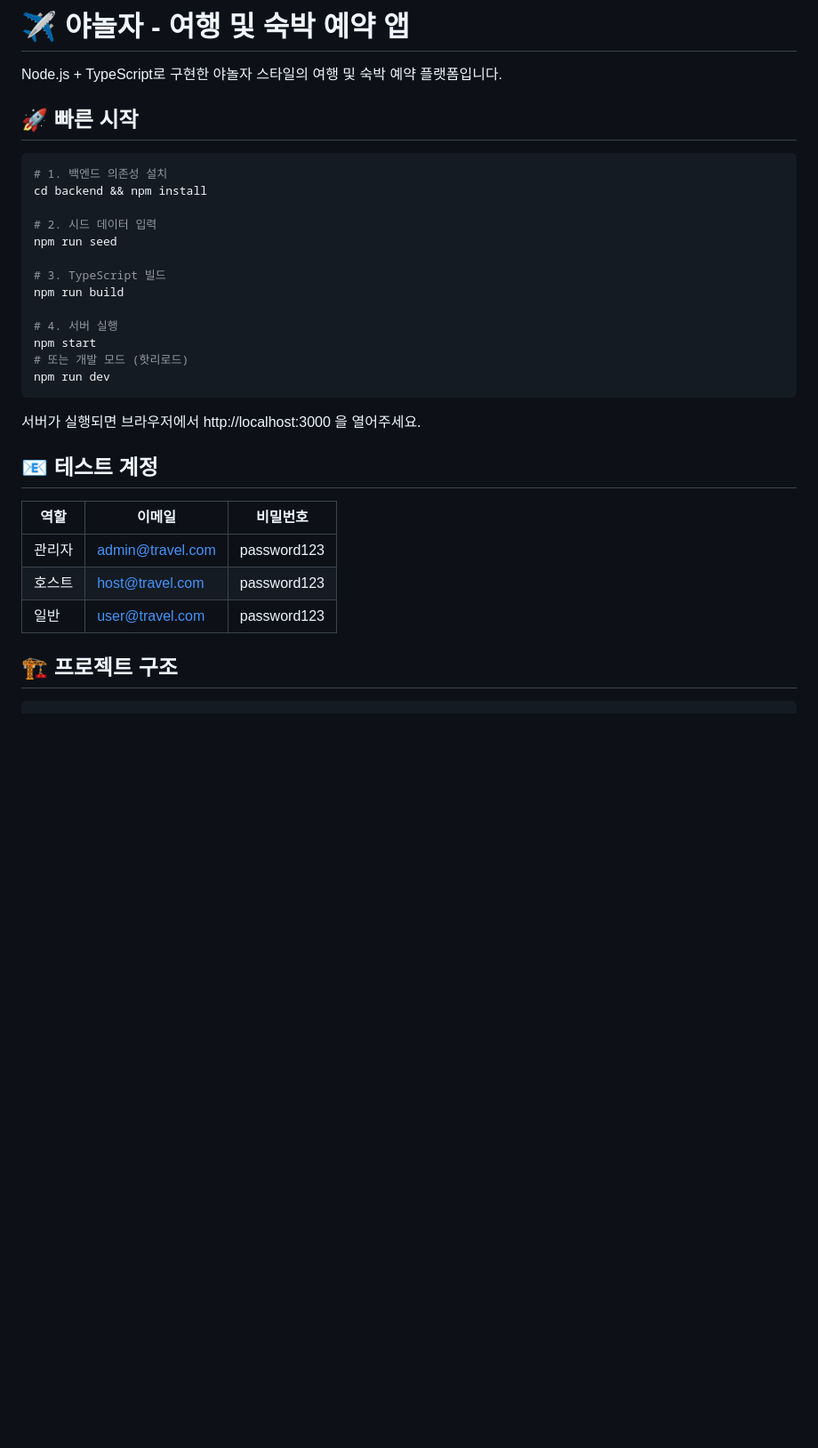
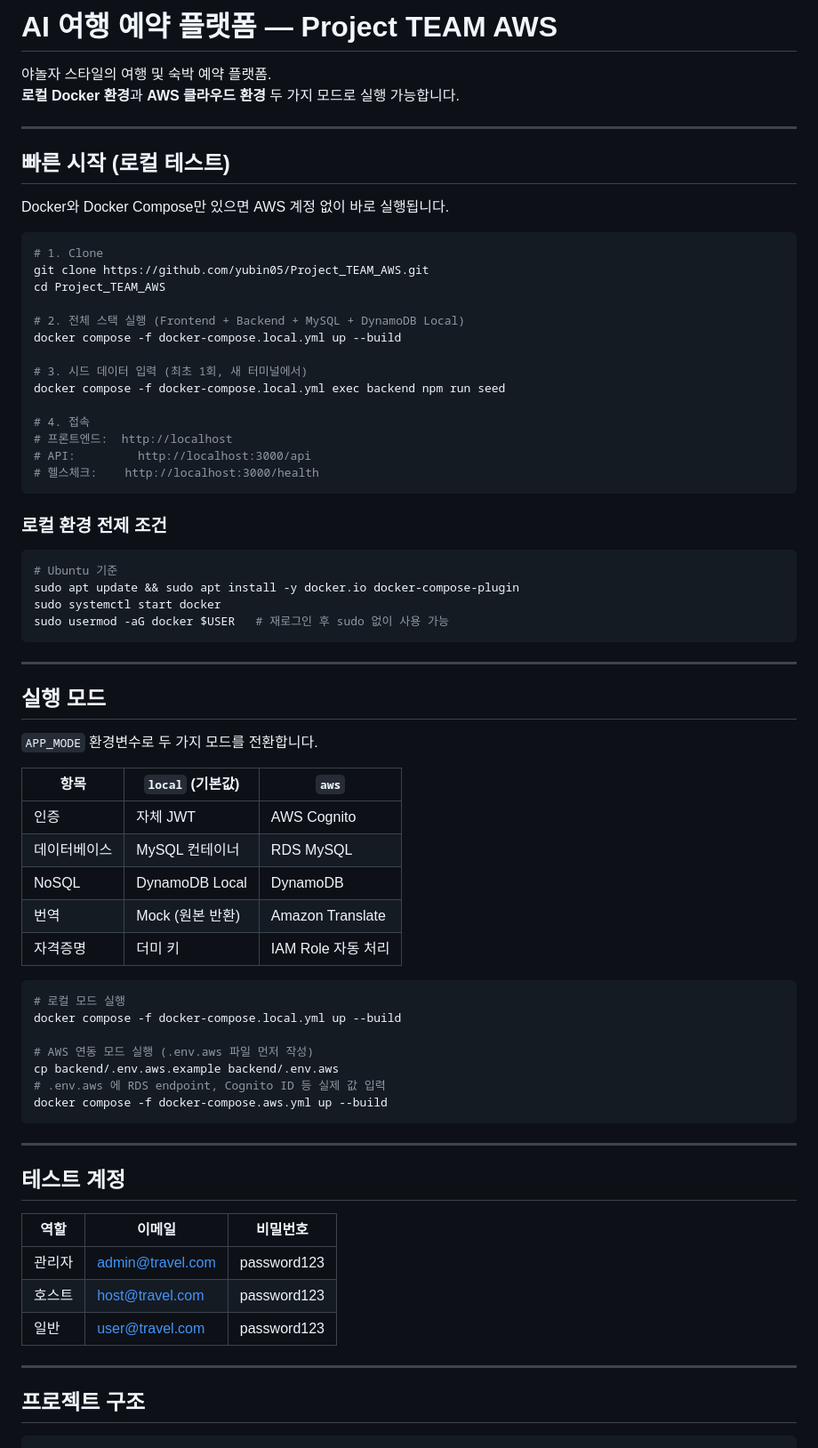
Before and after one commit to yubin05/Project_TEAM_AWS, a Markdown page: README.md, the part around one of its changes. Shown at 89% size. Rendered like a GitHub page; blank space fills up the shorter version.

````diff
--- a/README.md
+++ b/README.md
@@ -1,28 +1,67 @@
-# ✈️ 야놀자 - 여행 및 숙박 예약 앱
+# AI 여행 예약 플랫폼 — Project TEAM AWS
 
-Node.js + TypeScript로 구현한 야놀자 스타일의 여행 및 숙박 예약 플랫폼입니다.
+야놀자 스타일의 여행 및 숙박 예약 플랫폼.
+**로컬 Docker 환경**과 **AWS 클라우드 환경** 두 가지 모드로 실행 가능합니다.
 
-## 🚀 빠른 시작
+---
+
+## 빠른 시작 (로컬 테스트)
+
+Docker와 Docker Compose만 있으면 AWS 계정 없이 바로 실행됩니다.
 
 ```bash
-# 1. 백엔드 의존성 설치
-cd backend && npm install
+# 1. Clone
+git clone https://github.com/yubin05/Project_TEAM_AWS.git
+cd Project_TEAM_AWS
 
-# 2. 시드 데이터 입력
-npm run seed
+# 2. 전체 스택 실행 (Frontend + Backend + MySQL + DynamoDB Local)
+docker compose -f docker-compose.local.yml up --build
 
-# 3. TypeScript 빌드
-npm run build
+# 3. 시드 데이터 입력 (최초 1회, 새 터미널에서)
+docker compose -f docker-compose.local.yml exec backend npm run seed
 
-# 4. 서버 실행
-npm start
-# 또는 개발 모드 (핫리로드)
-npm run dev
+# 4. 접속
+# 프론트엔드:  http://localhost
+# API:         http://localhost:3000/api
+# 헬스체크:    http://localhost:3000/health
 ```
 
-서버가 실행되면 브라우저에서 http://localhost:3000 을 열어주세요.
+### 로컬 환경 전제 조건
 
-## 📧 테스트 계정
+```bash
+# Ubuntu 기준
+sudo apt update && sudo apt install -y docker.io docker-compose-plugin
+sudo systemctl start docker
+sudo usermod -aG docker $USER   # 재로그인 후 sudo 없이 사용 가능
+```
+
+---
+
+## 실행 모드
+
+`APP_MODE` 환경변수로 두 가지 모드를 전환합니다.
+
+| 항목 | `local` (기본값) | `aws` |
+|------|-----------------|-------|
+| 인증 | 자체 JWT | AWS Cognito |
+| 데이터베이스 | MySQL 컨테이너 | RDS MySQL |
+| NoSQL | DynamoDB Local | DynamoDB |
+| 번역 | Mock (원본 반환) | Amazon Translate |
+| 자격증명 | 더미 키 | IAM Role 자동 처리 |
+
+```bash
+# 로컬 모드 실행
+docker compose -f docker-compose.local.yml up --build
+
+# AWS 연동 모드 실행 (.env.aws 파일 먼저 작성)
+cp backend/.env.aws.example backend/.env.aws
+# .env.aws 에 RDS endpoint, Cognito ID 등 실제 값 입력
+docker compose -f docker-compose.aws.yml up --build
+```
+
+---
+
+## 테스트 계정
 
 | 역할 | 이메일 | 비밀번호 |
 |------|--------|---------|
@@ -30,7 +69,9 @@ npm run dev
 | 호스트 | host@travel.com | password123 |
 | 일반 | user@travel.com | password123 |
 
-## 🏗️ 프로젝트 구조
+---
+
+## 프로젝트 구조
 
 ```
 Project_TEAM_AWS/
````
Also changed, not shown: other parts of README.md (+143 -43 lines).
